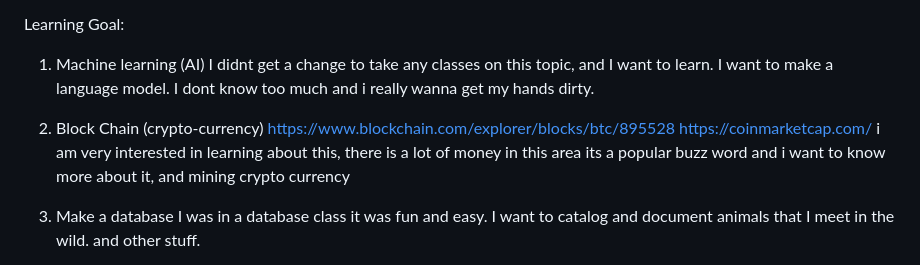
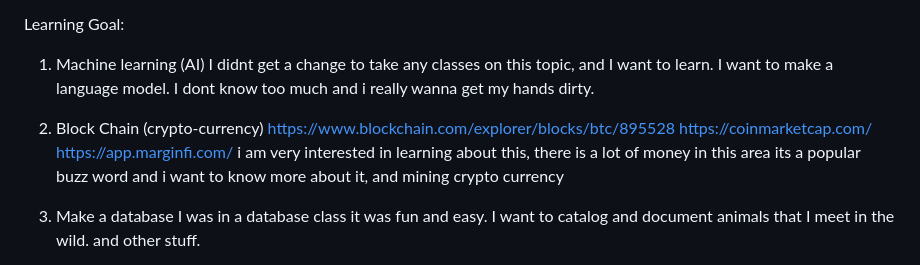
Before and after one commit to ddavis-4/PersonalSite, a Markdown page: log.md, the part around the change. GitHub-like rendering.

Commit message:
anotherone

```diff
--- a/log.md
+++ b/log.md
@@ -174,6 +174,7 @@ Learning Goal:
 2. Block Chain (crypto-currency)
 https://www.blockchain.com/explorer/blocks/btc/895528
 https://coinmarketcap.com/
+https://app.marginfi.com/
     i am very interested in learning about this, there is a lot of money in this area its a popular buzz word and i want to know more about it, and mining crypto currency
 3. Make a database
     I was in a database class it was fun and easy. I want to catalog and document animals that I meet in the wild. and other stuff.
```
